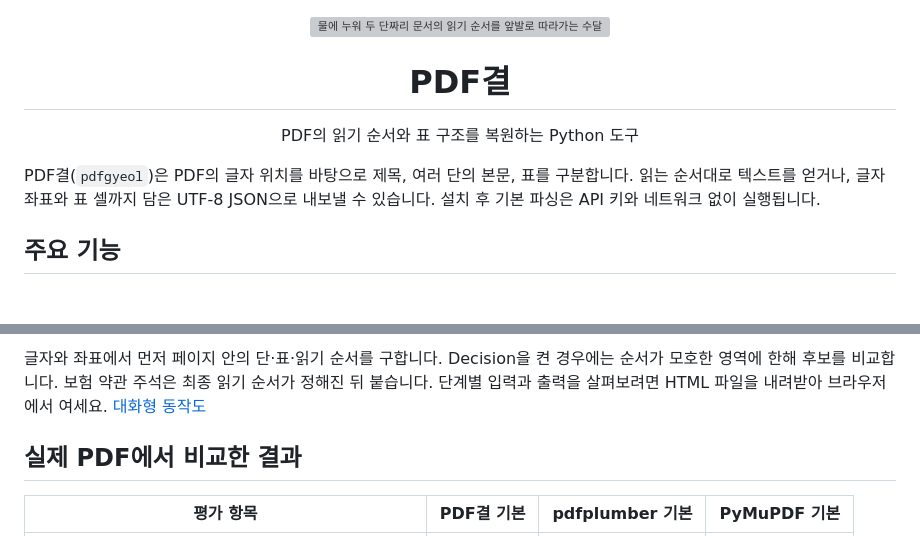
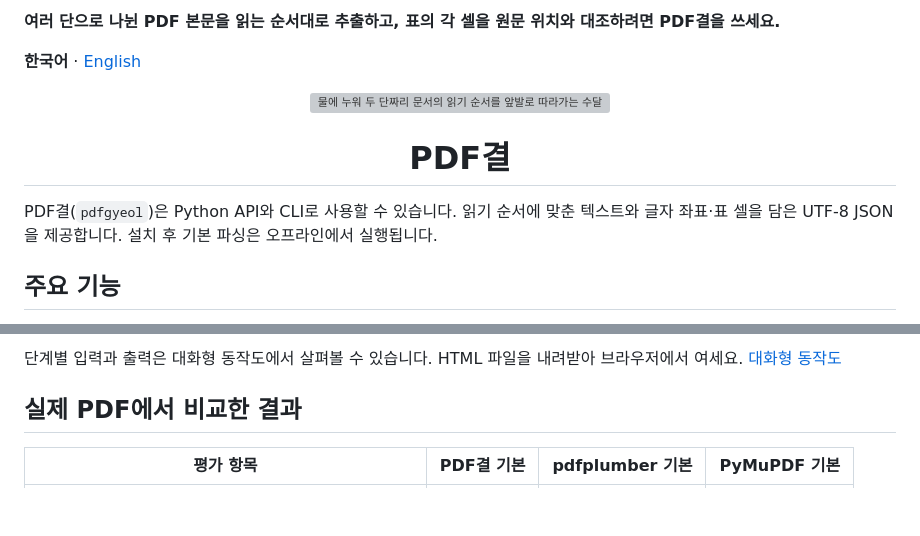
Before and after one commit to choijhyeok/pdfgyeol, a Markdown page: README.md, 2 parts joined by grey strips. Rendered like a GitHub page; blank space fills up the shorter version; grey boxes are pictures that could not be loaded.

Commit message:
Lead bilingual READMEs with the use case and readable parser diagrams

```diff
--- a/README.md
+++ b/README.md
@@ -1,12 +1,14 @@
+**여러 단으로 나뉜 PDF 본문을 읽는 순서대로 추출하고, 표의 각 셀을 원문 위치와 대조하려면 PDF결을 쓰세요.**
+
+**한국어** · [English](README.en.md)
+
 <p align="center">
   <img src="assets/otter.png" width="190" alt="물에 누워 두 단짜리 문서의 읽기 순서를 앞발로 따라가는 수달">
 </p>
 
 <h1 align="center">PDF결</h1>
 
-<p align="center">PDF의 읽기 순서와 표 구조를 복원하는 Python 도구</p>
-
-PDF결(`pdfgyeol`)은 PDF의 글자 위치를 바탕으로 제목, 여러 단의 본문, 표를 구분합니다. 읽는 순서대로 텍스트를 얻거나, 글자 좌표와 표 셀까지 담은 UTF-8 JSON으로 내보낼 수 있습니다. 설치 후 기본 파싱은 API 키와 네트워크 없이 실행됩니다.
+PDF결(`pdfgyeol`)은 Python API와 CLI로 사용할 수 있습니다. 읽기 순서에 맞춘 텍스트와 글자 좌표·표 셀을 담은 UTF-8 JSON을 제공합니다. 설치 후 기본 파싱은 오프라인에서 실행됩니다.
 
 ## 주요 기능
 
@@ -20,5 +22,5 @@ PDF결(`pdfgyeol`)은 PDF의 글자 위치를 바탕으로 제목, 여러 단의
 
-글자와 좌표에서 먼저 페이지 안의 단·표·읽기 순서를 구합니다. Decision을 켠 경우에는 순서가 모호한 영역에 한해 후보를 비교합니다. 보험 약관 주석은 최종 읽기 순서가 정해진 뒤 붙습니다. 단계별 입력과 출력을 살펴보려면 HTML 파일을 내려받아 브라우저에서 여세요. [대화형 동작도](docs/parser-flow.html)
+단계별 입력과 출력은 대화형 동작도에서 살펴볼 수 있습니다. HTML 파일을 내려받아 브라우저에서 여세요. [대화형 동작도](docs/parser-flow.html)
 
 ## 실제 PDF에서 비교한 결과
 
```
Also changed, not shown: other parts of README.md (+1 -1 lines), README.en.md (added, +135 -0 lines), docs/parser-flow.en.png (added), docs/parser-flow.png, 1 other file.
